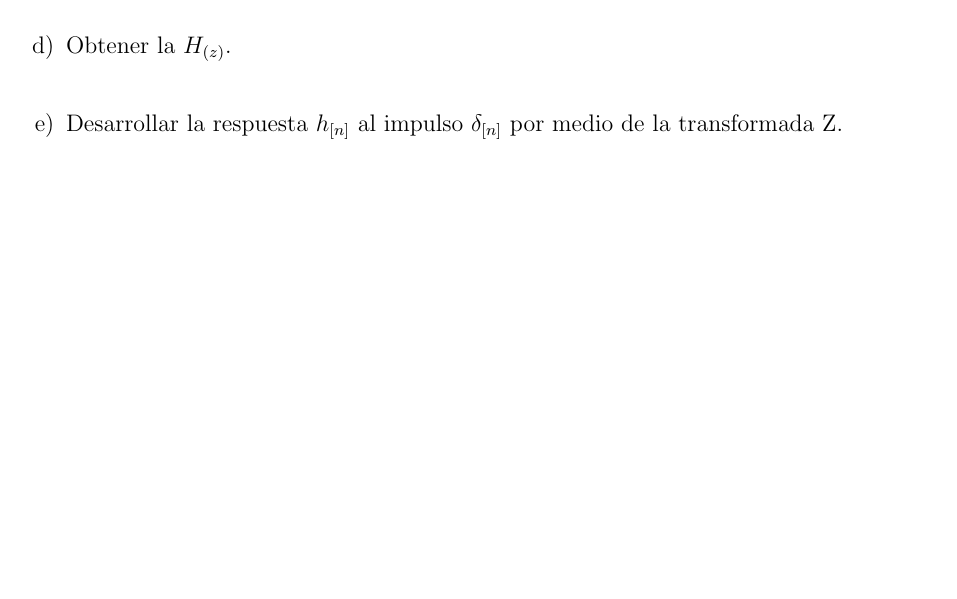
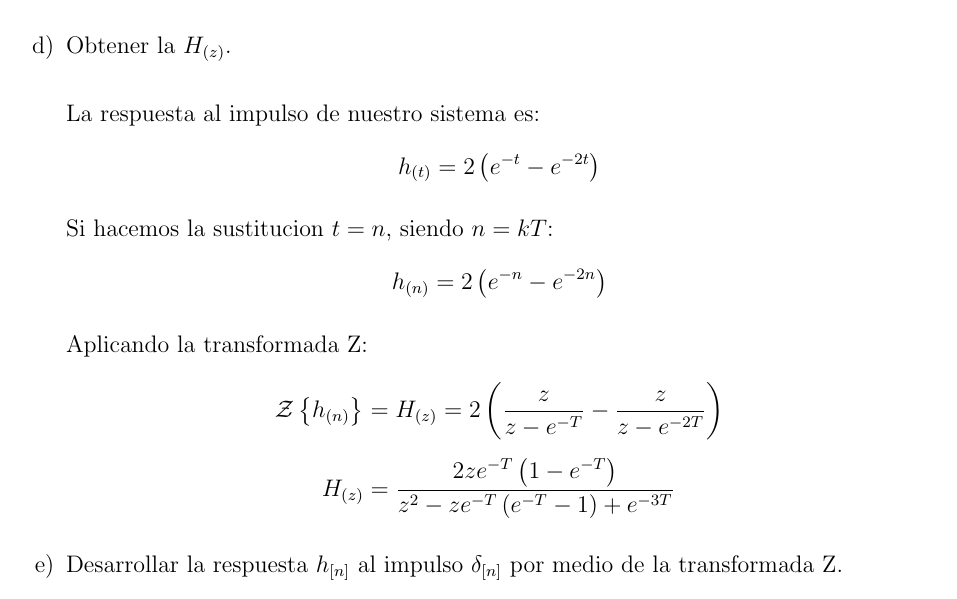
Before and after one commit to ffpp2003/ASyS-TP4, a LaTeX document (tp4.tex): part of page 9 of 9 before the commit and part of page 9 of 10 after it, cut so that both start at the same text, the shorter picture padded with empty space. Compiled offline with pdfLaTeX.

Commit message:
Termina el D

```diff
--- a/tp4.tex
+++ b/tp4.tex
@@ -280,6 +280,23 @@
 
             \item \fs{} Obtener la $H_{(z)}$.\\
 
+                La respuesta al impulso de nuestro sistema es:
+                \begin{equation*}
+                    h_{(t)} = 2 \left(e^{-t} - e^{-2 t}\right)
+                \end{equation*}
+
+                Si hacemos la sustitucion $t = n$, siendo $n = kT$:
+                \begin{equation*}
+                    h_{(n)} = 2 \left(e^{-n} - e^{-2 n}\right)
+                \end{equation*}
+
+                Aplicando la transformada Z:
+                \begin{align*}
+                    \mathcal{Z} \left\{h_{(n)} \right\} &= H_{(z)} = 2 \left(\frac{z}{z - e^{-T}} - \frac{z}{z - e^{-2 T}}\right)\\
+                    H_{(z)} &= \frac{2 z e^{-T} \left(1 - e^{-T}\right)}{z^2 - z e^{-T} \left(e^{-T} - 1\right) + e^{-3T}}
+                \end{align*}
+
+
             \item \fs{} Desarrollar la respuesta $h_{[n]}$ al impulso $\delta_{[n]}$ por medio de la transformada Z.\\
 
             \item \fs{} Desarrollar la respuesta $\mu_{[n]}$ al impulso $y_{[n]}$ por medio de la transformada Z.\\
```
